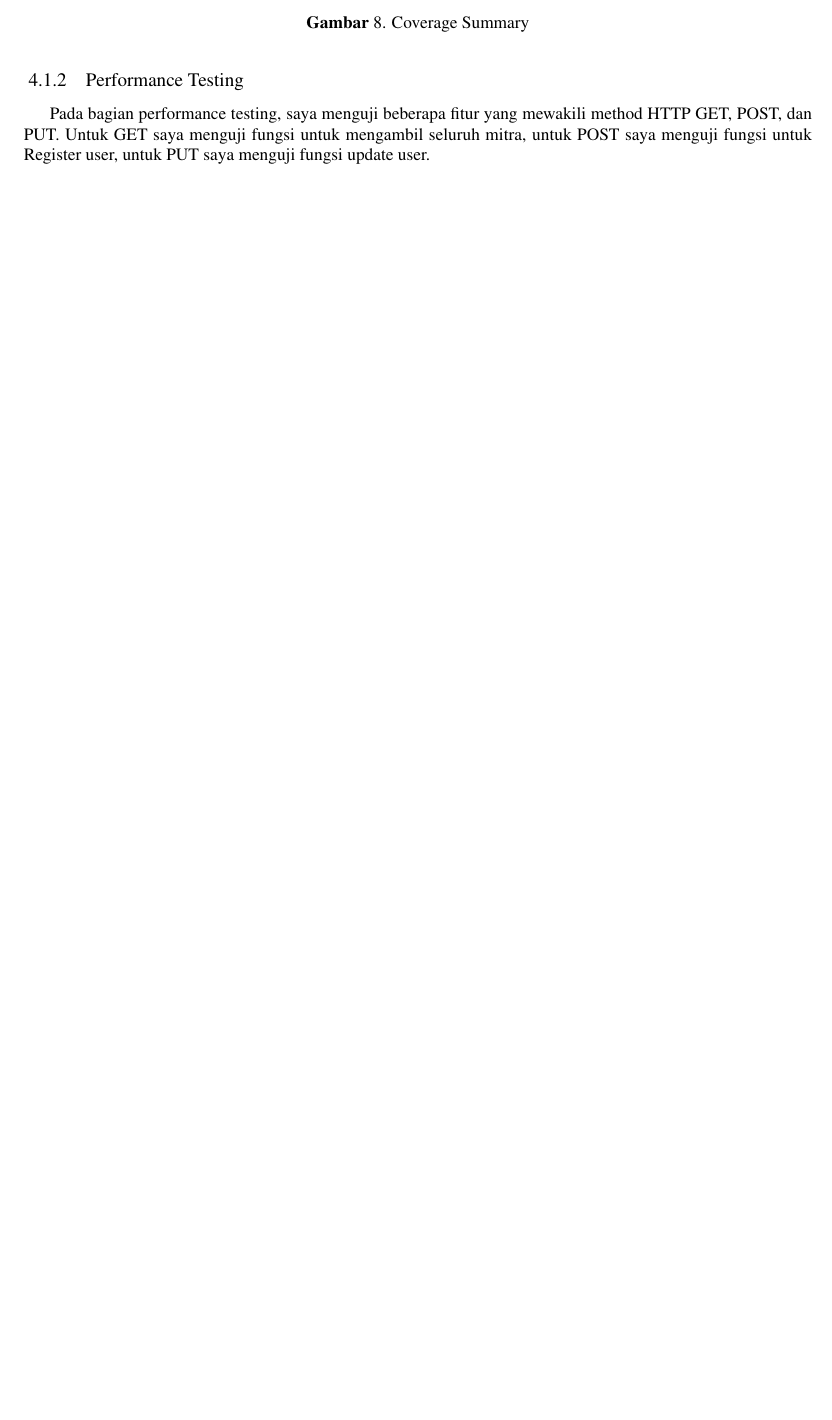
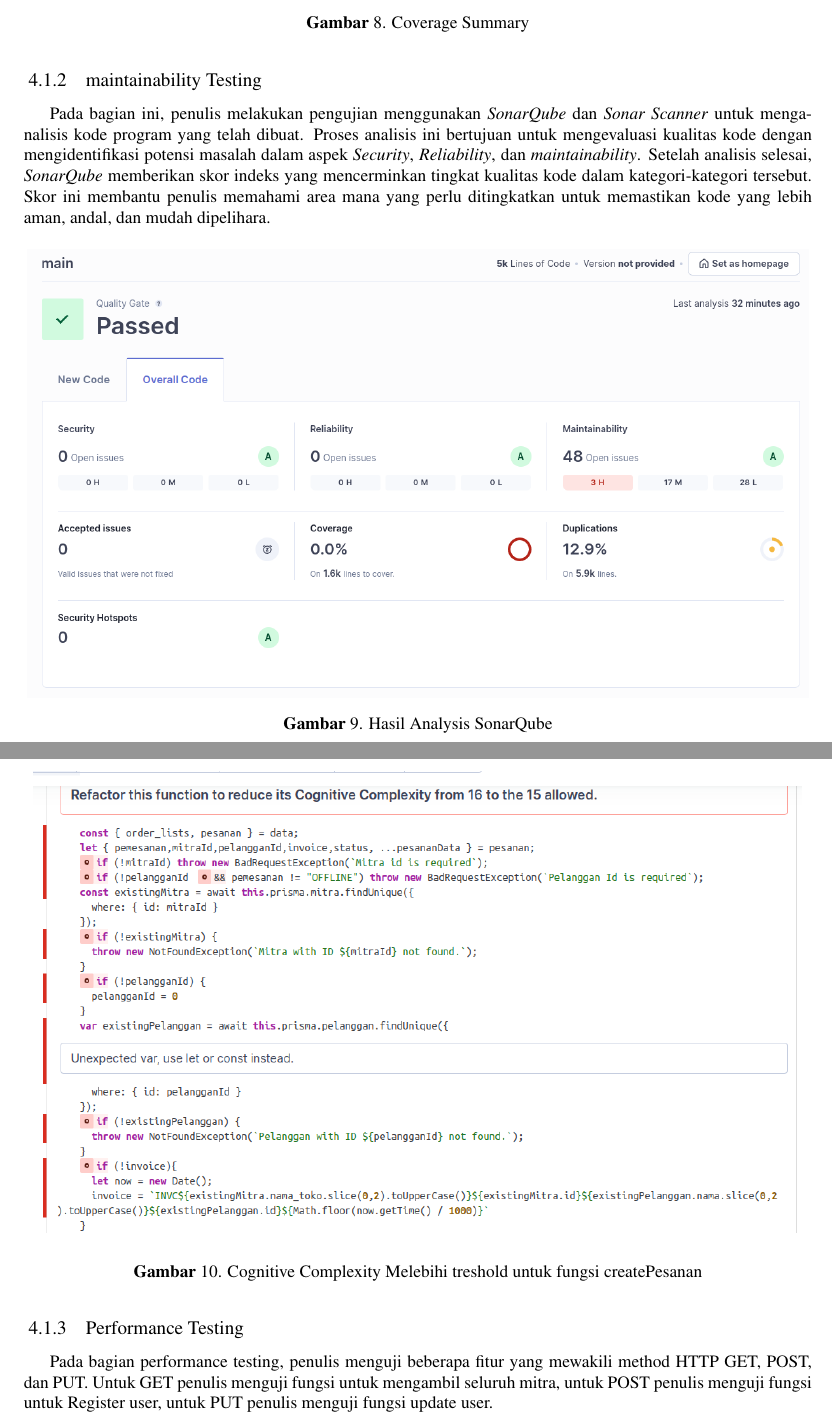
Before and after one commit to Soviena/jurnal-ta, a LaTeX document (main.tex, which reads Paper.tex): part of page 20 of 25 before the commit and two parts of pages 22 and 23 of 29 after it, the two joined at a grey line, cut so that both start at the same text, the shorter picture padded with empty space. Compiled offline with pdfLaTeX.

Commit message:
menambahkan maintainability testing

```diff
--- a/Paper.tex
+++ b/Paper.tex
@@ -777,8 +780,21 @@
 
 \newpage
 
+\subsubsection{maintainability Testing}
+Pada bagian ini, penulis melakukan pengujian menggunakan \textit{SonarQube} dan \textit{Sonar Scanner} untuk menganalisis kode program yang telah dibuat. Proses analisis ini bertujuan untuk mengevaluasi kualitas kode dengan mengidentifikasi potensi masalah dalam aspek \textit{Security}, \textit{Reliability}, dan \textit{maintainability}. Setelah analisis selesai, \textit{SonarQube} memberikan skor indeks yang mencerminkan tingkat kualitas kode dalam kategori-kategori tersebut. Skor ini membantu penulis memahami area mana yang perlu ditingkatkan untuk memastikan kode yang lebih aman, andal, dan mudah dipelihara.
+\begin{figure}[H]
+	{\centering {\includegraphics[scale=0.5]{drawio/maintainability-1.png}}\par}
+	\caption{Hasil Analysis SonarQube}
+	\label{maintainability-testing-1}
+\end{figure}
+\begin{figure}[H]
+	{\centering {\includegraphics[scale=0.63]{drawio/maintainability-2.png}}\par}
+	\caption{Cognitive Complexity Melebihi treshold untuk fungsi createPesanan}
+	\label{maintainability-testing-2}
+\end{figure}
+
 \subsubsection{Performance Testing}
-Pada bagian performance testing, saya menguji beberapa fitur yang mewakili method HTTP GET, POST, dan PUT. Untuk GET saya menguji fungsi untuk mengambil seluruh mitra, untuk POST saya menguji fungsi untuk Register user, untuk PUT saya menguji fungsi update user.
+Pada bagian performance testing, penulis menguji beberapa fitur yang mewakili method HTTP GET, POST, dan PUT. Untuk GET penulis menguji fungsi untuk mengambil seluruh mitra, untuk POST penulis menguji fungsi untuk Register user, untuk PUT penulis menguji fungsi update user.
 
 \begin{figure}[H]
 	{\centering {\includegraphics[scale=0.65]{drawio/register-test.png}}\par}
```
Also changed, not shown: Pernyataan.tex (+2 -0 lines), main.tex (+4 -2 lines), Implementasi NestJS dan Prisma pada pengembangan Backend Monolitik pada Aplikasi Web Antria.pdf, drawio/maintainability-1.png (added), drawio/maintainability-2.png (added), main.pdf, Paper.tex (10 more changed lines), 1 other file.
